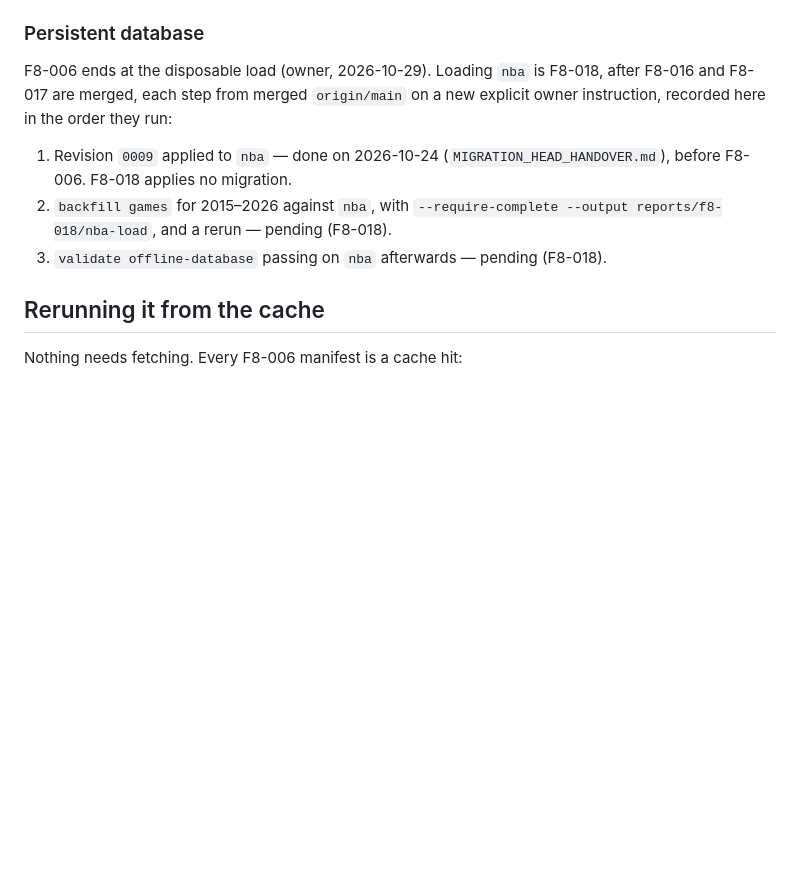
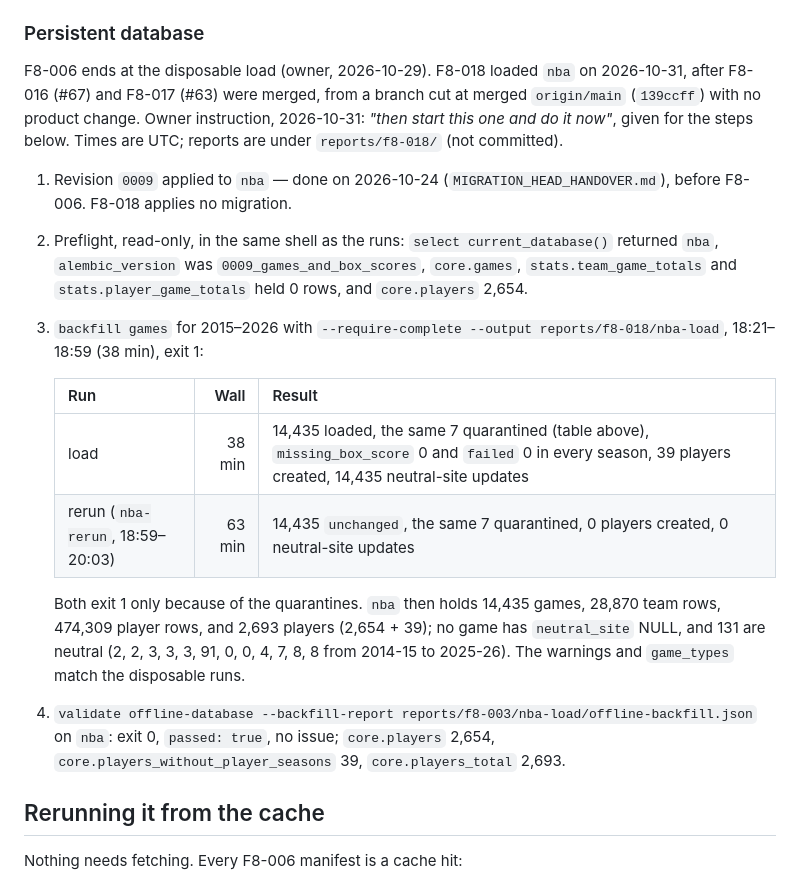
Before and after one commit to alejandrou/NBA_ML-., a Markdown page: docs/validation/GAME_DATASET_ACQUISITION.md, the part around the change. Rendered like a GitHub page; blank space fills up the shorter version.

```diff
--- a/docs/validation/GAME_DATASET_ACQUISITION.md
+++ b/docs/validation/GAME_DATASET_ACQUISITION.md
@@ -300,15 +300,35 @@ now validate `nba` after the games load.
 
 ### Persistent database
 
-F8-006 ends at the disposable load (owner, 2026-10-29). Loading `nba` is
-F8-018, after F8-016 and F8-017 are merged, each step from merged `origin/main`
-on a new explicit owner instruction, recorded here in the order they run:
+F8-006 ends at the disposable load (owner, 2026-10-29). F8-018 loaded `nba` on
+2026-10-31, after F8-016 (#67) and F8-017 (#63) were merged, from a branch cut
+at merged `origin/main` (`139ccff`) with no product change. Owner instruction,
+2026-10-31: *"then start this one and do it now"*, given for the steps below.
+Times are UTC; reports are under `reports/f8-018/` (not committed).
 
 1. Revision `0009` applied to `nba` — done on 2026-10-24
    (`MIGRATION_HEAD_HANDOVER.md`), before F8-006. F8-018 applies no migration.
-2. `backfill games` for 2015–2026 against `nba`, with `--require-complete
-   --output reports/f8-018/nba-load`, and a rerun — pending (F8-018).
-3. `validate offline-database` passing on `nba` afterwards — pending (F8-018).
+2. Preflight, read-only, in the same shell as the runs: `select
+   current_database()` returned `nba`, `alembic_version` was
+   `0009_games_and_box_scores`, `core.games`, `stats.team_game_totals` and
+   `stats.player_game_totals` held 0 rows, and `core.players` 2,654.
+3. `backfill games` for 2015–2026 with `--require-complete --output
+   reports/f8-018/nba-load`, 18:21–18:59 (38 min), exit 1:
+
+   | Run | Wall | Result |
+   |---|---:|---|
+   | load | 38 min | 14,435 loaded, the same 7 quarantined (table above), `missing_box_score` 0 and `failed` 0 in every season, 39 players created, 14,435 neutral-site updates |
+   | rerun (`nba-rerun`, 18:59–20:03) | 63 min | 14,435 `unchanged`, the same 7 quarantined, 0 players created, 0 neutral-site updates |
+
+   Both exit 1 only because of the quarantines. `nba` then holds 14,435 games,
+   28,870 team rows, 474,309 player rows, and 2,693 players (2,654 + 39); no
+   game has `neutral_site` NULL, and 131 are neutral (2, 2, 3, 3, 3, 91, 0, 0,
+   4, 7, 8, 8 from 2014-15 to 2025-26). The warnings and `game_types` match the
+   disposable runs.
+4. `validate offline-database --backfill-report
+   reports/f8-003/nba-load/offline-backfill.json` on `nba`: exit 0, `passed:
+   true`, no issue; `core.players` 2,654,
+   `core.players_without_player_seasons` 39, `core.players_total` 2,693.
 
 ## Rerunning it from the cache
 
```
Also changed, not shown: docs/ml/PREDICTOR_PLAN.md (+6 -3 lines), tasks/done/F8-018-load-the-stage-2-game-dataset-into-nba.md (renamed from tasks/backlog/F8-018-load-the-stage-2-game-dataset-into-nba.md, +62 -8 lines).
